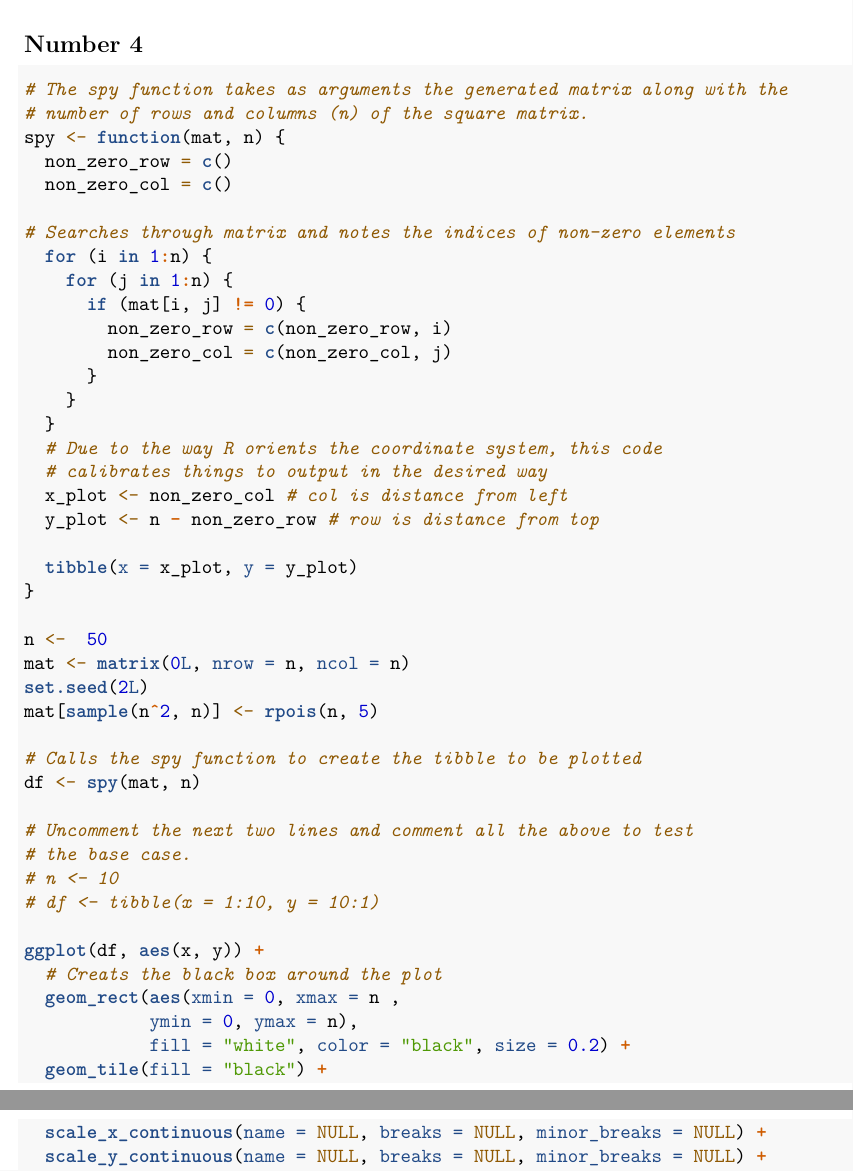
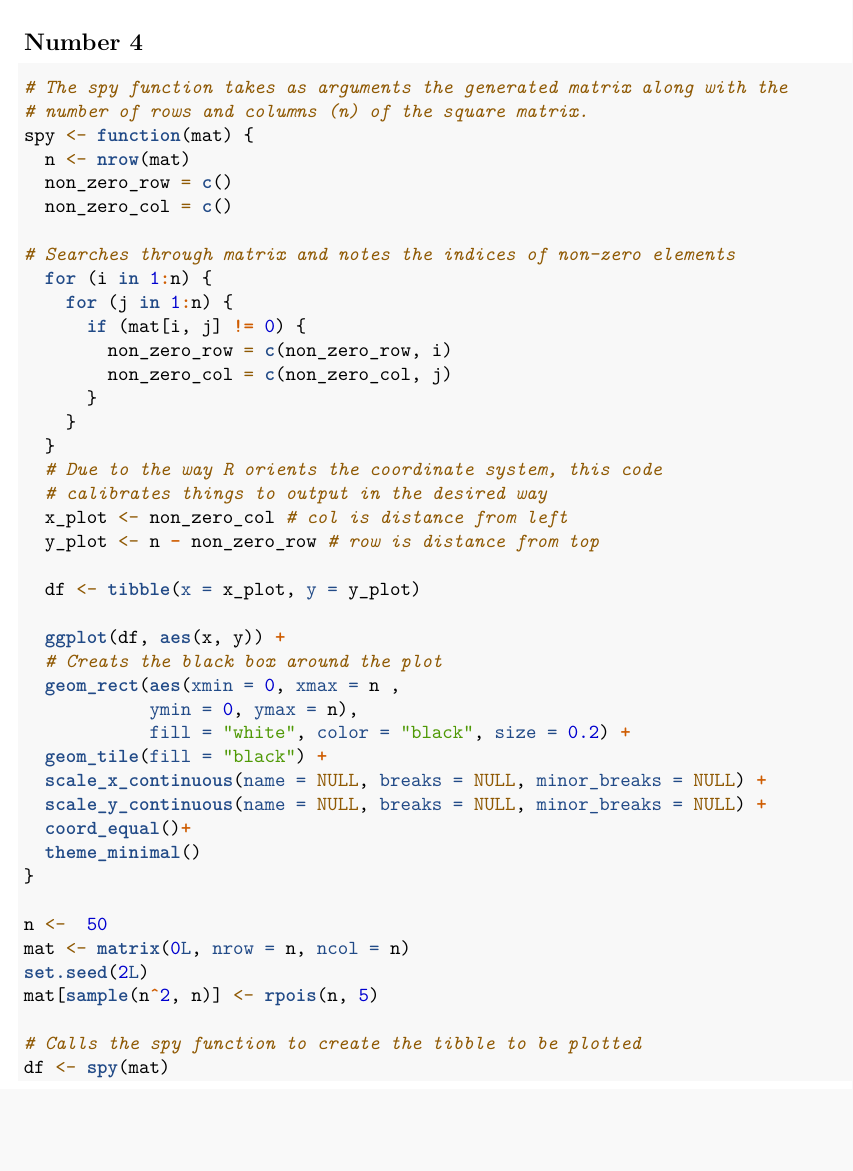
Before and after one commit to BradleyThompson1996/Kahle_hw5_Thompson_Hendley, an R Markdown document (Kahle_hw5_Thompson_Hendley.Rmd): two parts of pages 4 and 5 of 5 before the commit and part of page 4 of 5 after it, the two joined at a grey line, cut so that both start at the same text, the shorter picture padded with empty space. Rendered offline with R 4.5, knitr and Pandoc, then LaTeX, with nearby package versions.

Commit message:
Put ggplot in function and removed call with n

````diff
--- a/Kahle_hw5_Thompson_Hendley.Rmd
+++ b/Kahle_hw5_Thompson_Hendley.Rmd
@@ -152,7 +152,8 @@ array_to_tibble(a)
 ```{r Num4}
 # The spy function takes as arguments the generated matrix along with the
 # number of rows and columns (n) of the square matrix.
-spy <- function(mat, n) {
+spy <- function(mat) {
+  n <- nrow(mat)
   non_zero_row = c()
   non_zero_col = c()
 
@@ -170,23 +171,9 @@ spy <- function(mat, n) {
   x_plot <- non_zero_col # col is distance from left
   y_plot <- n - non_zero_row # row is distance from top
 
-  tibble(x = x_plot, y = y_plot)
-}
+  df <- tibble(x = x_plot, y = y_plot)
 
-n <-  50
-mat <- matrix(0L, nrow = n, ncol = n)
-set.seed(2L)
-mat[sample(n^2, n)] <- rpois(n, 5)
-
-# Calls the spy function to create the tibble to be plotted
-df <- spy(mat, n)
-
-# Uncomment the next two lines and comment all the above to test
-# the base case.
-# n <- 10
-# df <- tibble(x = 1:10, y = 10:1)
-
-ggplot(df, aes(x, y)) +
+  ggplot(df, aes(x, y)) +
   # Creats the black box around the plot
   geom_rect(aes(xmin = 0, xmax = n ,
             ymin = 0, ymax = n),
@@ -196,4 +183,13 @@ ggplot(df, aes(x, y)) +
   scale_y_continuous(name = NULL, breaks = NULL, minor_breaks = NULL) +
   coord_equal()+
   theme_minimal()
+}
+
+n <-  50
+mat <- matrix(0L, nrow = n, ncol = n)
+set.seed(2L)
+mat[sample(n^2, n)] <- rpois(n, 5)
+
+# Calls the spy function to create the tibble to be plotted
+df <- spy(mat)
 ```
````
